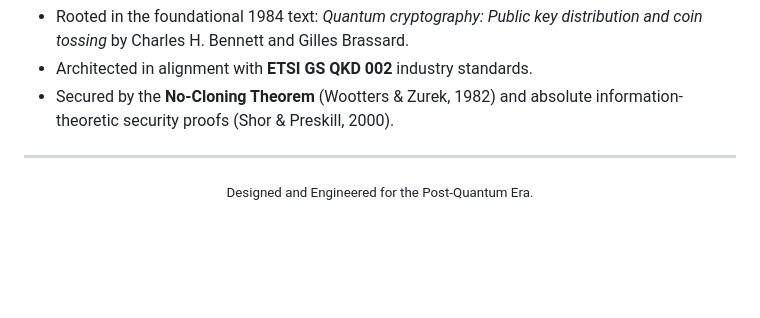
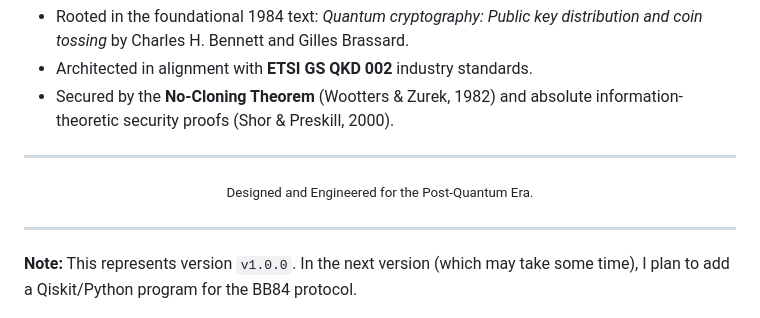
Before and after one commit to aghasyedi/bb84-simulator, a Markdown page: README.md, the part around the change. GitHub-like rendering; blank space fills up the shorter version.

Commit message:
docs: add note about v1.0.0 and future plans

```diff
--- a/README.md
+++ b/README.md
@@ -133,3 +133,7 @@ Built upon the shoulders of giants.
 <div align="center">
 <small>Designed and Engineered for the Post-Quantum Era.</small>
 </div>
+
+---
+
+**Note:** This represents version `v1.0.0`. In the next version (which may take some time), I plan to add a Qiskit/Python program for the BB84 protocol.
```
